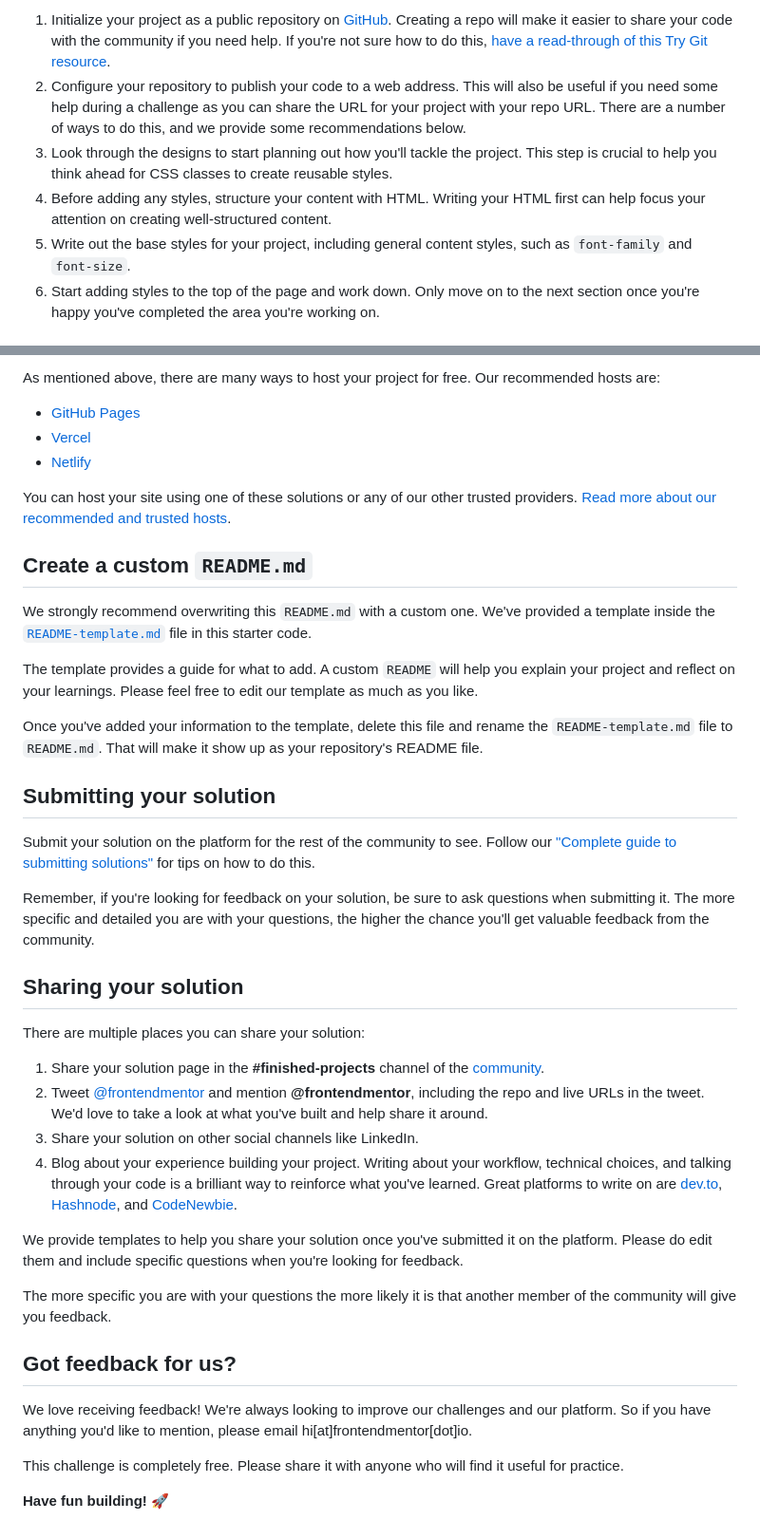
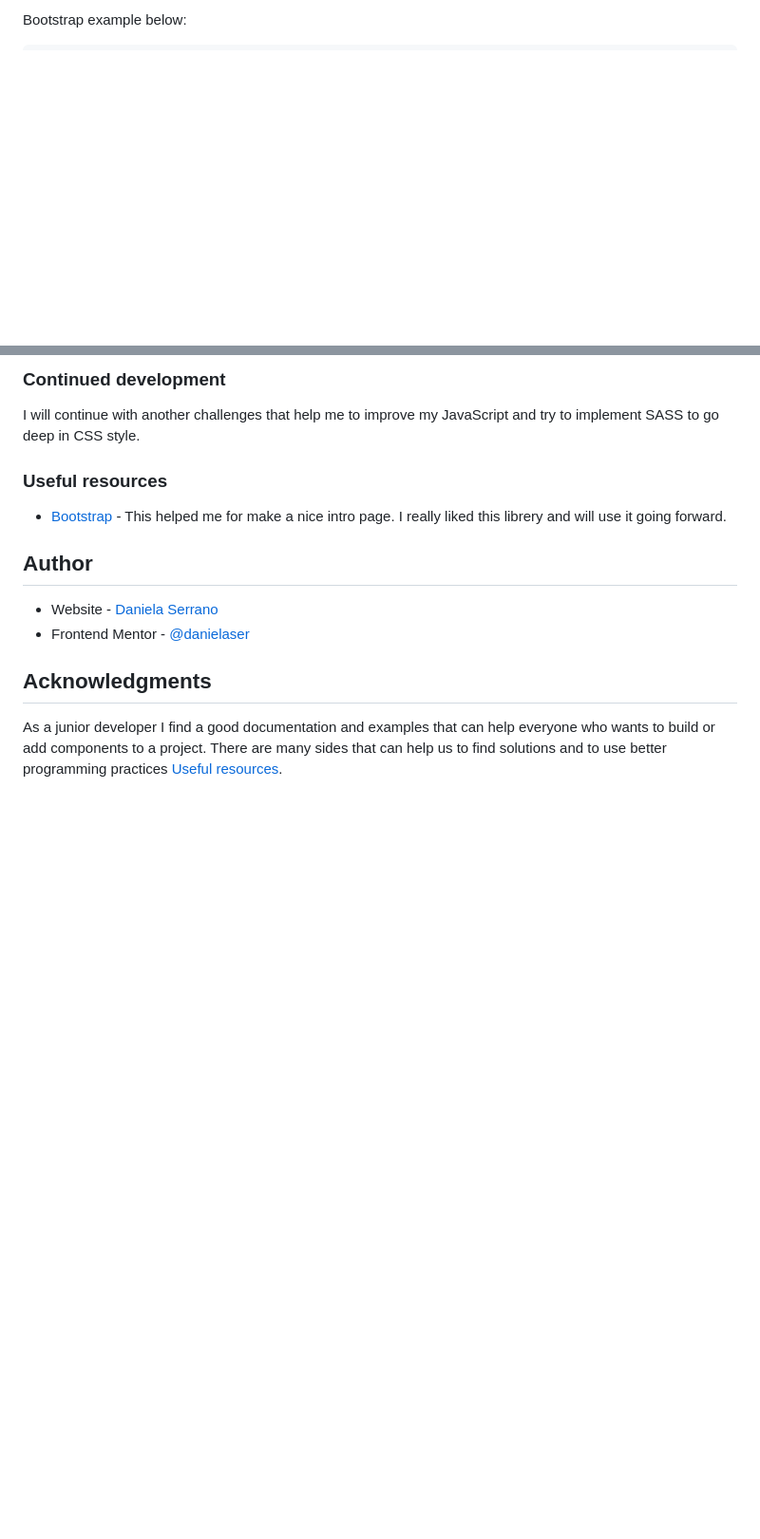
Before and after one commit to danielaser/Intro-section-with-dropdown-navigation, a Markdown page: README.md, 2 parts joined by grey strips. Shown: that part at 95% size. Drawn GitHub-style; blank space fills up the shorter version.

```diff
--- a/README.md
+++ b/README.md
@@ -42,8 +53,3 @@ Feel free to use any workflow that you feel comfortable with. Below is a suggest
 
-1. Initialize your project as a public repository on [GitHub](https://github.com/). Creating a repo will make it easier to share your code with the community if you need help. If you're not sure how to do this, [have a read-through of this Try Git resource](https://try.github.io/).
-2. Configure your repository to publish your code to a web address. This will also be useful if you need some help during a challenge as you can share the URL for your project with your repo URL. There are a number of ways to do this, and we provide some recommendations below.
-3. Look through the designs to start planning out how you'll tackle the project. This step is crucial to help you think ahead for CSS classes to create reusable styles.
-4. Before adding any styles, structure your content with HTML. Writing your HTML first can help focus your attention on creating well-structured content.
-5. Write out the base styles for your project, including general content styles, such as `font-family` and `font-size`.
-6. Start adding styles to the top of the page and work down. Only move on to the next section once you're happy you've completed the area you're working on.
+Bootstrap example below:
 
@@ -51,43 +68,17 @@ Feel free to use any workflow that you feel comfortable with. Below is a suggest
 
-As mentioned above, there are many ways to host your project for free. Our recommended hosts are:
+### Continued development
 
-- [GitHub Pages](https://pages.github.com/)
-- [Vercel](https://vercel.com/)
-- [Netlify](https://www.netlify.com/)
+I will continue with another challenges that help me to improve my JavaScript and try to implement SASS to go deep in CSS style.
 
-You can host your site using one of these solutions or any of our other trusted providers. [Read more about our recommended and trusted hosts](https://medium.com/frontend-mentor/frontend-mentor-trusted-hosting-providers-bf000dfebe).
+### Useful resources
 
-## Create a custom `README.md`
+- [Bootstrap](https://getbootstrap.com/docs/5.3/getting-started/introduction/) - This helped me for make a nice intro page. I really liked this librery and will use it going forward.
 
-We strongly recommend overwriting this `README.md` with a custom one. We've provided a template inside the [`README-template.md`](./README-template.md) file in this starter code.
+## Author
 
-The template provides a guide for what to add. A custom `README` will help you explain your project and reflect on your learnings. Please feel free to edit our template as much as you like.
+- Website - [Daniela Serrano](https://github.com/danielaser)
+- Frontend Mentor - [@danielaser](https://www.frontendmentor.io/profile/danielaser)
 
-Once you've added your information to the template, delete this file and rename the `README-template.md` file to `README.md`. That will make it show up as your repository's README file.
+## Acknowledgments
 
-## Submitting your solution
-
-Submit your solution on the platform for the rest of the community to see. Follow our ["Complete guide to submitting solutions"](https://medium.com/frontend-mentor/a-complete-guide-to-submitting-solutions-on-frontend-mentor-ac6384162248) for tips on how to do this.
-
-Remember, if you're looking for feedback on your solution, be sure to ask questions when submitting it. The more specific and detailed you are with your questions, the higher the chance you'll get valuable feedback from the community.
-
-## Sharing your solution
-
-There are multiple places you can share your solution:
-
-1. Share your solution page in the **#finished-projects** channel of the [community](https://www.frontendmentor.io/community).
-2. Tweet [@frontendmentor](https://twitter.com/frontendmentor) and mention **@frontendmentor**, including the repo and live URLs in the tweet. We'd love to take a look at what you've built and help share it around.
-3. Share your solution on other social channels like LinkedIn.
-4. Blog about your experience building your project. Writing about your workflow, technical choices, and talking through your code is a brilliant way to reinforce what you've learned. Great platforms to write on are [dev.to](https://dev.to/), [Hashnode](https://hashnode.com/), and [CodeNewbie](https://community.codenewbie.org/).
-
-We provide templates to help you share your solution once you've submitted it on the platform. Please do edit them and include specific questions when you're looking for feedback.
-
-The more specific you are with your questions the more likely it is that another member of the community will give you feedback.
-
-## Got feedback for us?
-
-We love receiving feedback! We're always looking to improve our challenges and our platform. So if you have anything you'd like to mention, please email hi[at]frontendmentor[dot]io.
-
-This challenge is completely free. Please share it with anyone who will find it useful for practice.
-
-**Have fun building!** 🚀
+As a junior developer I find a good documentation and examples that can help everyone who wants to build or add components to a project. There are many sides that can help us to find solutions and to use better programming practices [Useful resources](#useful-resources).
```
Also changed, not shown: other parts of README.md (+45 -23 lines), README-template.md (deleted, +0 -112 lines), style-guide.md (deleted, +0 -27 lines), images/screenshot-intro-section.png (added), 3 other files.
